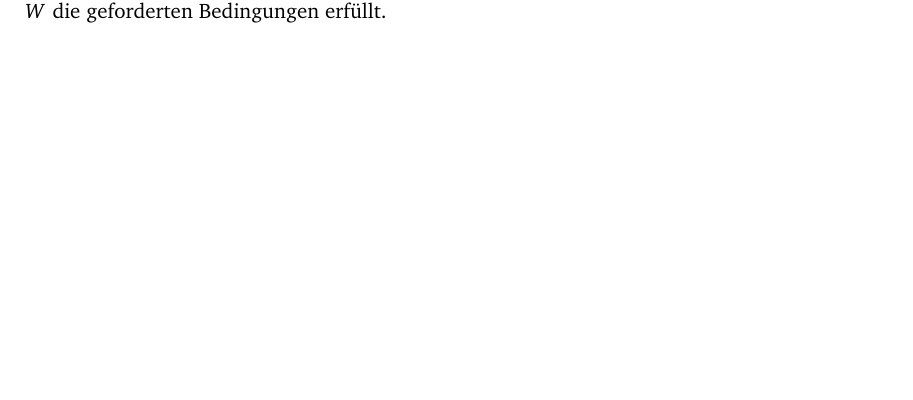
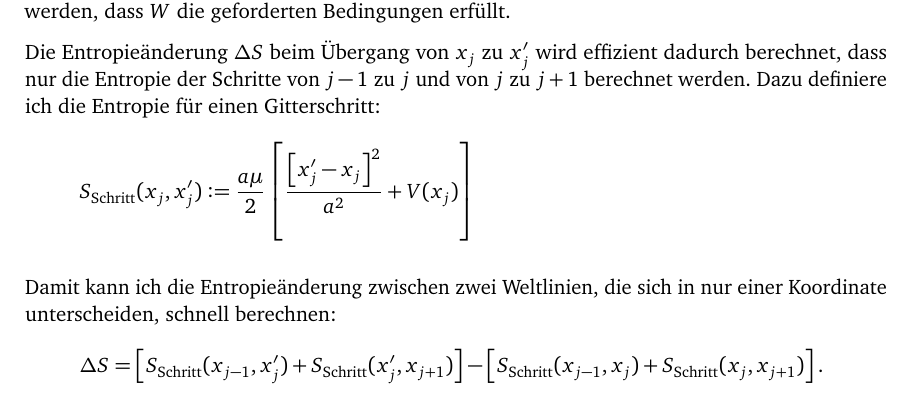
Before and after one commit to martin-ueding/physik590, a LaTeX book (Text/Bachelorarbeit.tex, which reads Text/50-Text.tex): part of page 9 of 25, cut so that both start at the same text, the shorter picture padded with empty space. Compiled offline with pdfLaTeX; an older LaTeX class or package is replaced by its successor; TikZ figures are drawn from their code, not taken from saved files.

Commit message:
Füge Geschickte Berechnung der Entropieänderung ein

```diff
--- a/Text/50-Text.tex
+++ b/Text/50-Text.tex
@@ -250,9 +250,28 @@ möchte ich mit $\rounds$ bezeichnen.
 \]
 als Wahrscheinlichkeitsdichte für diesen Algorithmus an
 \parencite[(3.28)]{Creutz/Statistical_Approach_QM}, wobei ich $\Deltaup S :=
-S(x_j') - S(x_j)$ definiert habe, $\Theta$ die Heaviside Stufenfunktion und
-$N_0$ das Volumen des Konfigurationsraumes ist. Mit dieser Gleichung kann
-nachvollzogen werden, dass $W$ die geforderten Bedingungen erfüllt.
+S(\ldots, x_j', \ldots) - S(\ldots, x_j, \ldots)$ definiert habe, $\Theta$ die
+Heaviside Stufenfunktion und $N_0$ das Volumen des Konfigurationsraumes ist.
+Mit dieser Gleichung kann nachvollzogen werden, dass $W$ die geforderten
+Bedingungen erfüllt.
+
+Die Entropieänderung $\Deltaup S$ beim Übergang von $x_j$ zu $x_j'$ wird
+effizient dadurch berechnet, dass nur die Entropie der Schritte von $j-1$ zu
+$j$ und von $j$ zu $j+1$ berechnet werden. Dazu definiere ich die Entropie für
+einen Gitterschritt:
+\[
+    S_\text{Schritt}(x_j, x_j') :=
+    \frac{\timestep \mass}2 \sbr{ \frac{\sbr{x_j' - x_j}^2}{\timestep^2} + V(x_j)}
+\]
+
+Damit kann ich die Entropieänderung zwischen zwei Weltlinien, die sich in nur
+einer Koordinate unterscheiden, schnell berechnen:
+\[
+    \Deltaup S =
+    \sbr{S_\text{Schritt}(x_{j-1}, x_{j}') + S_\text{Schritt}(x_{j}', x_{j+1})}
+    -
+    \sbr{S_\text{Schritt}(x_{j-1}, x_{j}) + S_\text{Schritt}(x_{j}, x_{j+1})}.
+\]
 
 \chapter{Energiewerte}
 
```
Also changed, not shown: Text/50-Text.tex (2 more changed lines).
